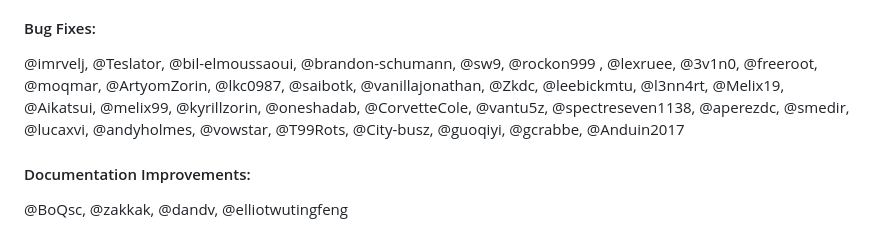
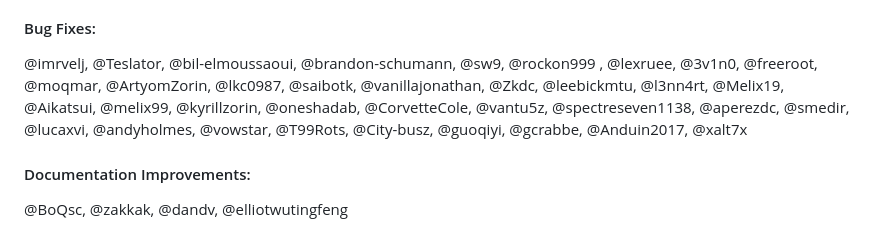
Before and after one commit to Etienne-GN/cornerstone, a Markdown page: README.md, the part around the change. Rendered like a GitHub page.

```diff
--- a/README.md
+++ b/README.md
@@ -180,7 +180,7 @@ Ideas for recursing child actors and assigning inline styles are based on code f
 - @JimBroad for grayscale icons
 
 #### Bug Fixes:
-@imrvelj, @Teslator, @bil-elmoussaoui, @brandon-schumann, @sw9, @rockon999 , @lexruee, @3v1n0, @freeroot, @moqmar, @ArtyomZorin, @lkc0987, @saibotk, @vanillajonathan, @Zkdc, @leebickmtu, @l3nn4rt, @Melix19, @Aikatsui, @melix99, @kyrillzorin, @oneshadab, @CorvetteCole, @vantu5z, @spectreseven1138, @aperezdc, @smedir, @lucaxvi, @andyholmes, @vowstar, @T99Rots, @City-busz, @guoqiyi, @gcrabbe, @Anduin2017
+@imrvelj, @Teslator, @bil-elmoussaoui, @brandon-schumann, @sw9, @rockon999 , @lexruee, @3v1n0, @freeroot, @moqmar, @ArtyomZorin, @lkc0987, @saibotk, @vanillajonathan, @Zkdc, @leebickmtu, @l3nn4rt, @Melix19, @Aikatsui, @melix99, @kyrillzorin, @oneshadab, @CorvetteCole, @vantu5z, @spectreseven1138, @aperezdc, @smedir, @lucaxvi, @andyholmes, @vowstar, @T99Rots, @City-busz, @guoqiyi, @gcrabbe, @Anduin2017, @xalt7x
 
 #### Documentation Improvements:
 @BoQsc, @zakkak, @dandv, @elliotwutingfeng
```
